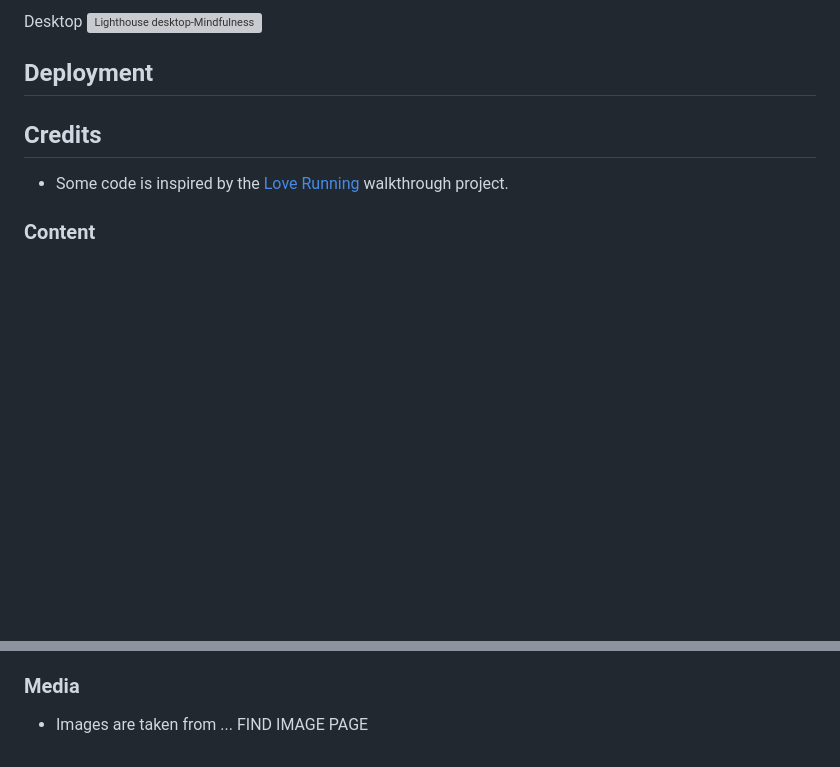
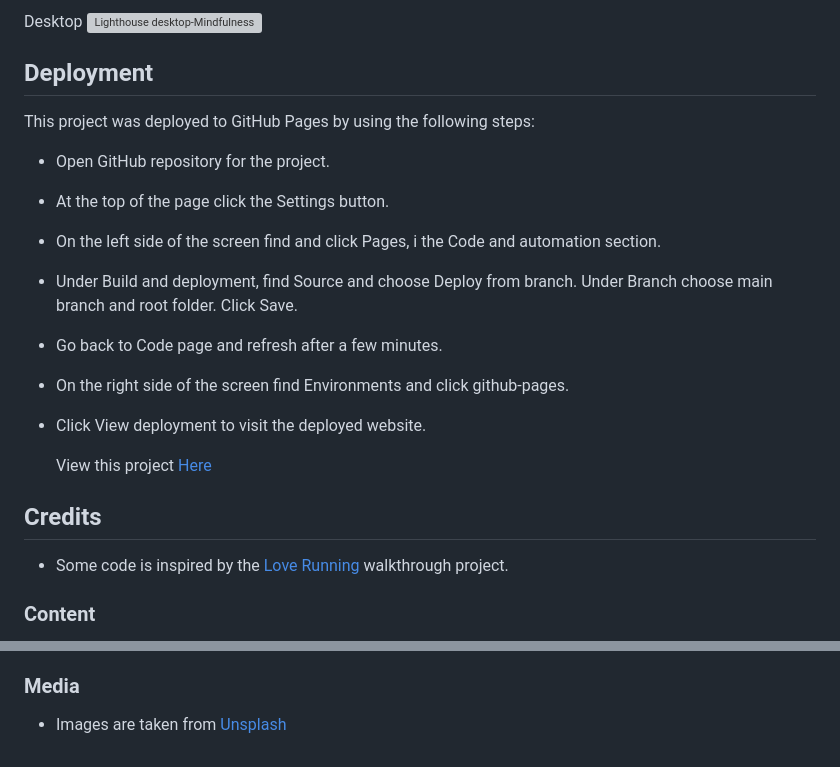
Before and after one commit to InglisSofia/mindfulness, a Markdown page: README.md, 2 parts joined by grey strips. Drawn GitHub-style; blank space fills up the shorter version; grey boxes are pictures that could not be loaded.

Commit message:
docs: Add content to the rest of the sections

```diff
--- a/README.md
+++ b/README.md
@@ -84,6 +84,20 @@ Desktop
 
 
 ## Deployment
+
+This project was deployed to GitHub Pages by using the following steps:
+
+- Open GitHub repository for the project.
+- At the top of the page click the Settings button.
+- On the left side of the screen find and click Pages, i the Code and automation section.
+- Under Build and deployment, find Source and choose Deploy from branch. Under Branch choose main branch and root folder. Click Save.
+- Go back to Code page and refresh after a few minutes.
+- On the right side of the screen find Environments and click github-pages.
+- Click View deployment to visit the deployed website.
+
+  View this project [Here](https://inglissofia.github.io/mindfulness/)
+
+
 ## Credits
 
 - Some code is inspired by the [Love Running](<https://inglissofia.github.io/loverunning/>) walkthrough project.
@@ -95,4 +109,4 @@ Desktop
 
 ### Media
 
-- Images are taken from ... FIND IMAGE PAGE
+- Images are taken from [Unsplash](https://unsplash.com/)
```
Also changed, not shown: other parts of README.md (+2 -2 lines).
